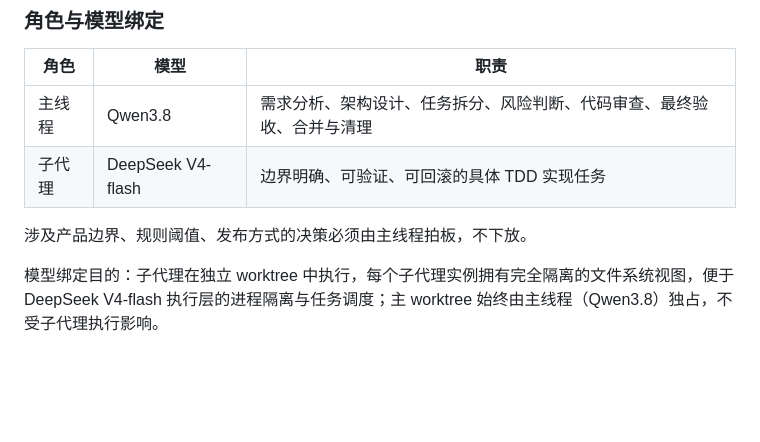
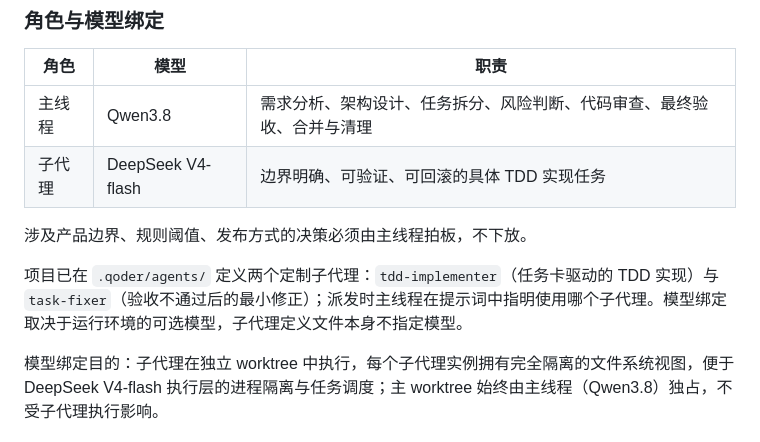
Before and after one commit to WadeLiuAstro/QQQ-investment, a Markdown page: AGENTS.md, the part around the change. Drawn GitHub-style; blank space fills up the shorter version.

Commit message:
docs: register custom subagents tdd-implementer and task-fixer in collaboration protocol

```diff
--- a/AGENTS.md
+++ b/AGENTS.md
@@ -41,6 +41,8 @@
 | 子代理 | DeepSeek V4-flash | 边界明确、可验证、可回滚的具体 TDD 实现任务 |
 
 涉及产品边界、规则阈值、发布方式的决策必须由主线程拍板，不下放。
+
+项目已在 `.qoder/agents/` 定义两个定制子代理：`tdd-implementer`（任务卡驱动的 TDD 实现）与 `task-fixer`（验收不通过后的最小修正）；派发时主线程在提示词中指明使用哪个子代理。模型绑定取决于运行环境的可选模型，子代理定义文件本身不指定模型。
 
 模型绑定目的：子代理在独立 worktree 中执行，每个子代理实例拥有完全隔离的文件系统视图，便于 DeepSeek V4-flash 执行层的进程隔离与任务调度；主 worktree 始终由主线程（Qwen3.8）独占，不受子代理执行影响。
 
```
